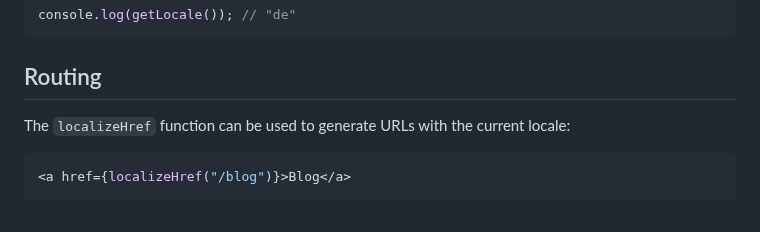
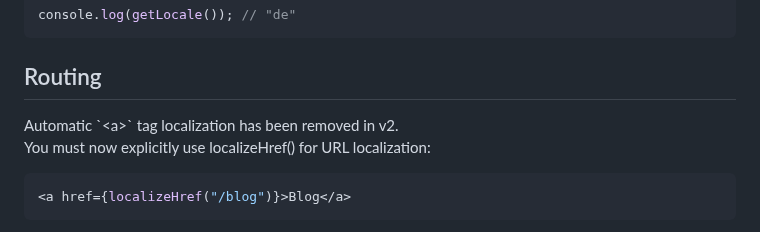
Before and after one commit to opral/inlang-paraglide-js, a Markdown page: docs/basics.md, the part around the change. Drawn GitHub-style.

Commit message:
clarify localizeHref() requirement for URL localization

````diff
--- a/docs/basics.md
+++ b/docs/basics.md
@@ -111,8 +111,11 @@ console.log(getLocale()); // "de"
 ```
 
 ## Routing
+<doc-callout type="info">
+ Automatic `&lt;a&gt;` tag localization has been removed in v2.
+</doc-callout>
 
-The `localizeHref` function can be used to generate URLs with the current locale:
+You must now explicitly use localizeHref() for URL localization:
 
 ```tsx
 <a href={localizeHref("/blog")}>Blog</a>
````
